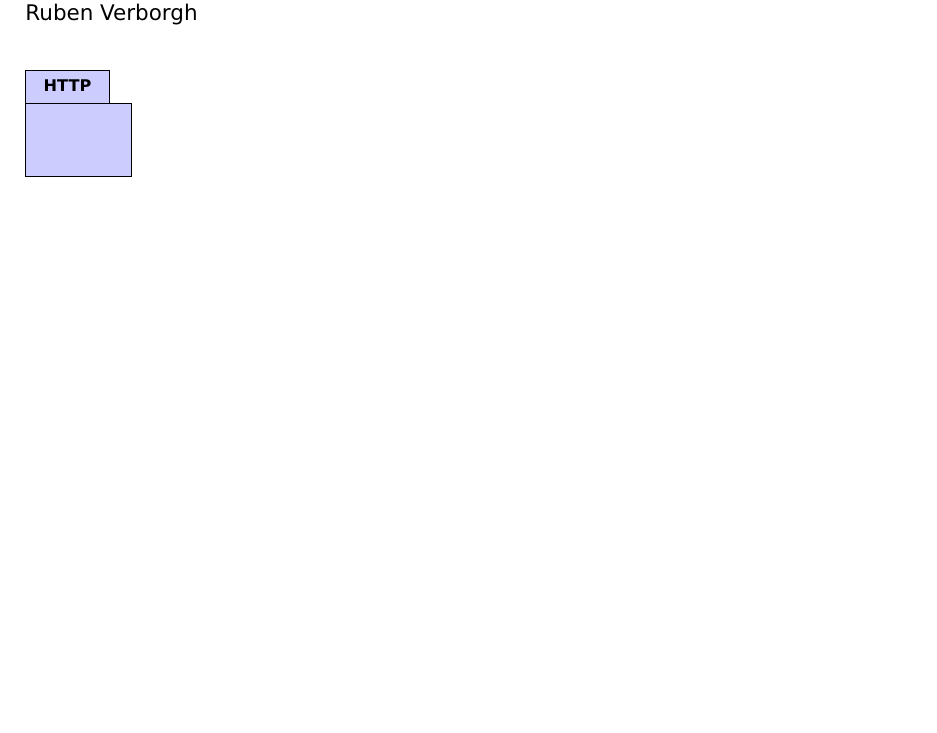
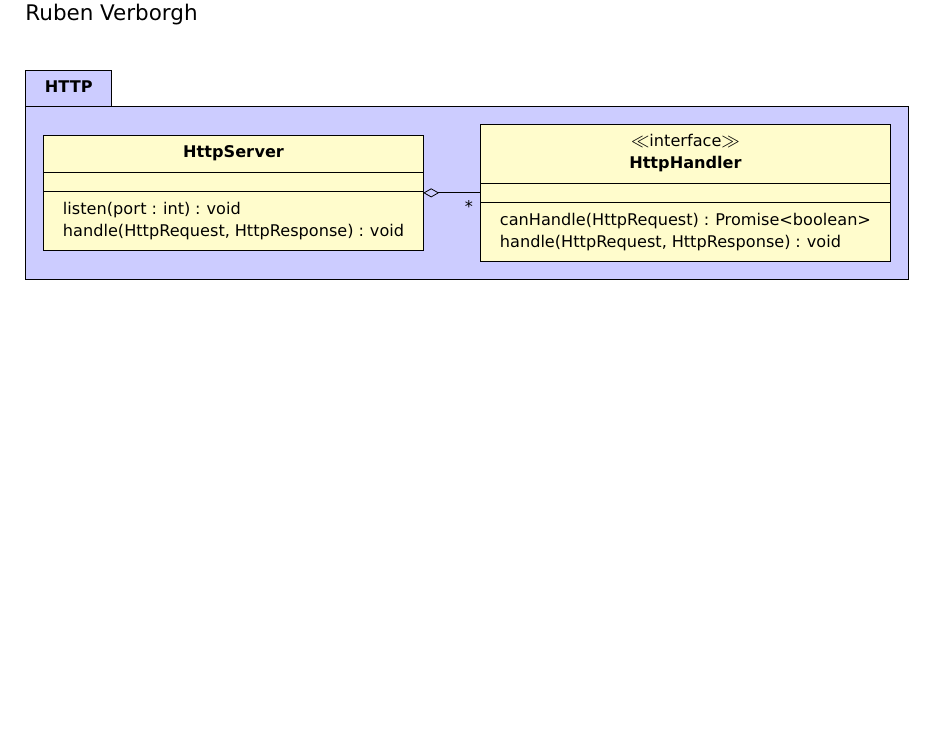
Before and after one commit to RubenVerborgh/solid-server-architecture, a LaTeX document (solid-architecture-v1-0-0.tex): part of the page, cut so that both start at the same text, the shorter picture padded with empty space. Compiled offline with pdfLaTeX.

Commit message:
Add basic HTTP package.

```diff
--- a/solid-architecture-v1-0-0.tex
+++ b/solid-architecture-v1-0-0.tex
@@ -24,12 +24,21 @@ Solid server -- Proposed architecture v1.0.0
 Ruben Verborgh
 
 \vspace{2em}
-}
 
 \begin{tikzpicture}
+
 \begin{umlpackage}{HTTP}
+  \umlclass{HttpServer}{}{
+    listen(port : int) : void\\
+    handle(HttpRequest, HttpResponse) : void\\
+  }
+  \umlinterface[right=1 of HttpServer]{HttpHandler}{}{
+    canHandle(HttpRequest) : Promise<boolean>\\
+    handle(HttpRequest, HttpResponse) : void\\
+  }
+  \umlaggreg[mult=*]{HttpServer}{HttpHandler}
+\end{umlpackage}
 
-\end{umlpackage}
 \end{tikzpicture}
 
 \end{document}
```
